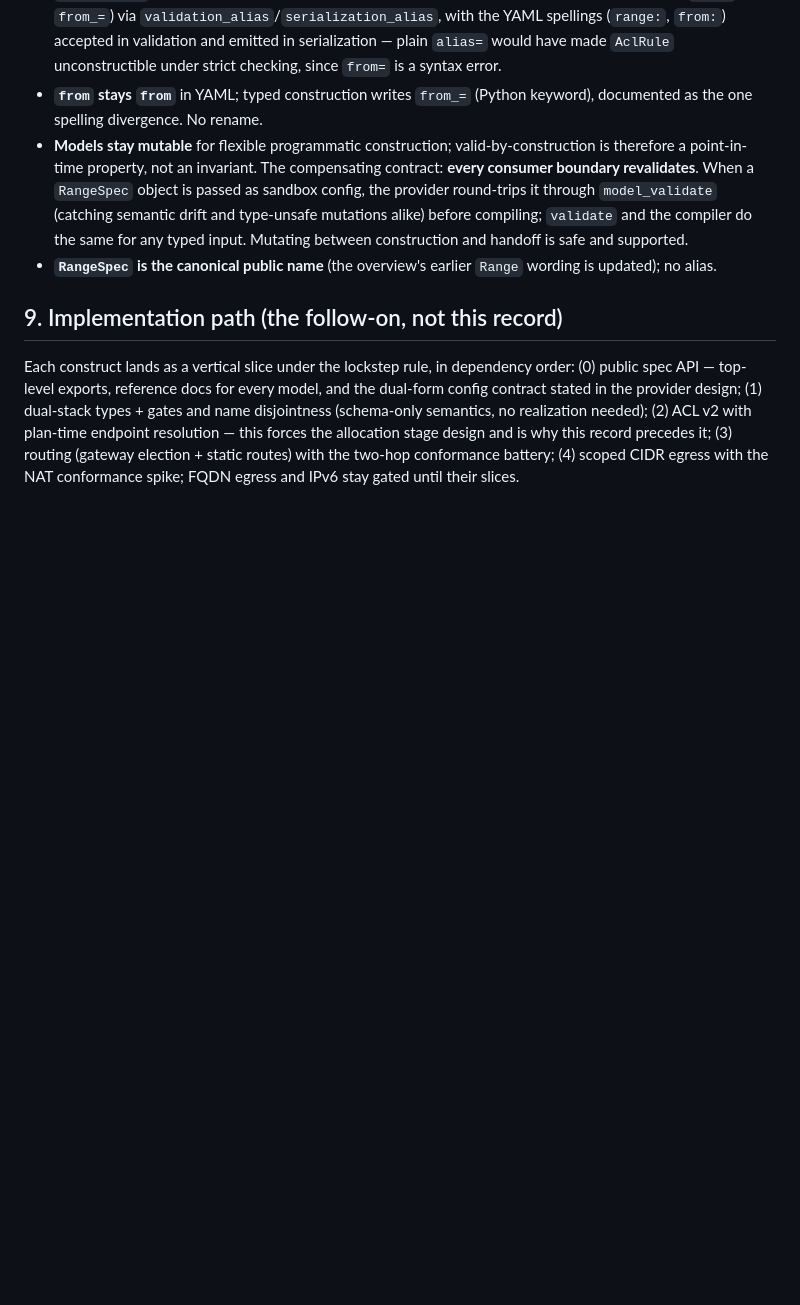
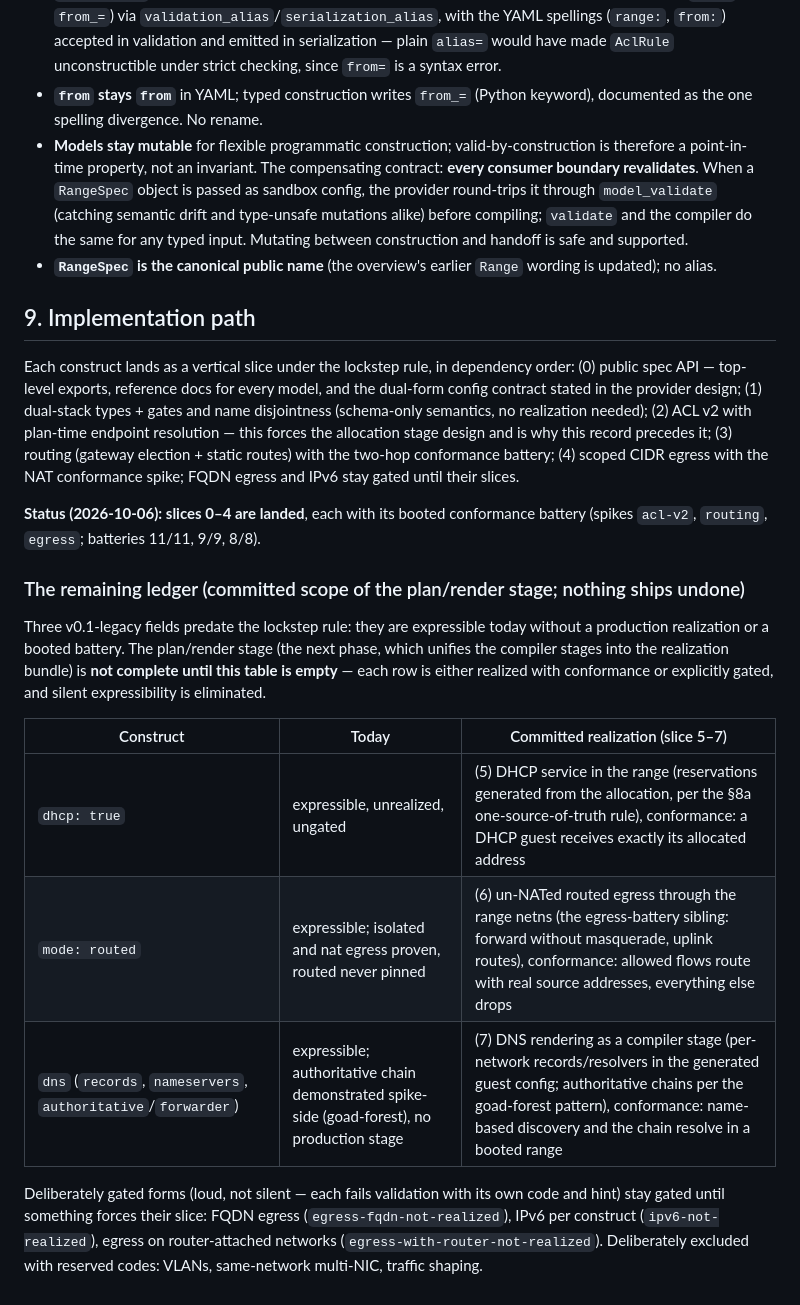
Before and after one commit to meridianlabs-ai/inspect_ranges, a Markdown page: design/inspect-ranges/networking-v0.2.md, the part around the change. GitHub-like rendering; blank space fills up the shorter version.

Commit message:
networking v0.2: commit the remaining realization ledger to the next phase
Slices 0-4 marked landed with their batteries; dhcp, mode: routed, and
dns recorded as slices 5-7, the committed scope of the plan/render stage,
which is not complete until the ledger is empty (realized with
conformance or explicitly gated; no silent expressibility).

Co-Authored-By: Claude Mythos 5 <noreply@anthropic.com>

```diff
--- a/design/inspect-ranges/networking-v0.2.md
+++ b/design/inspect-ranges/networking-v0.2.md
@@ -129,6 +129,20 @@ Construction ergonomics (level-set 2026-10-06, verified against the implemented
 - **Models stay mutable** for flexible programmatic construction; valid-by-construction is therefore a point-in-time property, not an invariant. The compensating contract: **every consumer boundary revalidates**. When a `RangeSpec` object is passed as sandbox config, the provider round-trips it through `model_validate` (catching semantic drift and type-unsafe mutations alike) before compiling; `validate` and the compiler do the same for any typed input. Mutating between construction and handoff is safe and supported.
 - **`RangeSpec` is the canonical public name** (the overview's earlier `Range` wording is updated); no alias.
 
-## 9. Implementation path (the follow-on, not this record)
+## 9. Implementation path
 
 Each construct lands as a vertical slice under the lockstep rule, in dependency order: (0) public spec API — top-level exports, reference docs for every model, and the dual-form config contract stated in the provider design; (1) dual-stack types + gates and name disjointness (schema-only semantics, no realization needed); (2) ACL v2 with plan-time endpoint resolution — this forces the allocation stage design and is why this record precedes it; (3) routing (gateway election + static routes) with the two-hop conformance battery; (4) scoped CIDR egress with the NAT conformance spike; FQDN egress and IPv6 stay gated until their slices.
+
+**Status (2026-10-06): slices 0–4 are landed**, each with its booted conformance battery (spikes `acl-v2`, `routing`, `egress`; batteries 11/11, 9/9, 8/8).
+
+### The remaining ledger (committed scope of the plan/render stage; nothing ships undone)
+
+Three v0.1-legacy fields predate the lockstep rule: they are expressible today without a production realization or a booted battery. The plan/render stage (the next phase, which unifies the compiler stages into the realization bundle) is **not complete until this table is empty** — each row is either realized with conformance or explicitly gated, and silent expressibility is eliminated.
+
+| Construct | Today | Committed realization (slice 5–7) |
+|---|---|---|
+| `dhcp: true` | expressible, unrealized, ungated | (5) DHCP service in the range (reservations generated from the allocation, per the §8a one-source-of-truth rule), conformance: a DHCP guest receives exactly its allocated address |
+| `mode: routed` | expressible; isolated and nat egress proven, routed never pinned | (6) un-NATed routed egress through the range netns (the egress-battery sibling: forward without masquerade, uplink routes), conformance: allowed flows route with real source addresses, everything else drops |
+| `dns` (`records`, `nameservers`, `authoritative`/`forwarder`) | expressible; authoritative chain demonstrated spike-side (goad-forest), no production stage | (7) DNS rendering as a compiler stage (per-network records/resolvers in the generated guest config; authoritative chains per the goad-forest pattern), conformance: name-based discovery and the chain resolve in a booted range |
+
+Deliberately gated forms (loud, not silent — each fails validation with its own code and hint) stay gated until something forces their slice: FQDN egress (`egress-fqdn-not-realized`), IPv6 per construct (`ipv6-not-realized`), egress on router-attached networks (`egress-with-router-not-realized`). Deliberately excluded with reserved codes: VLANs, same-network multi-NIC, traffic shaping.
```
